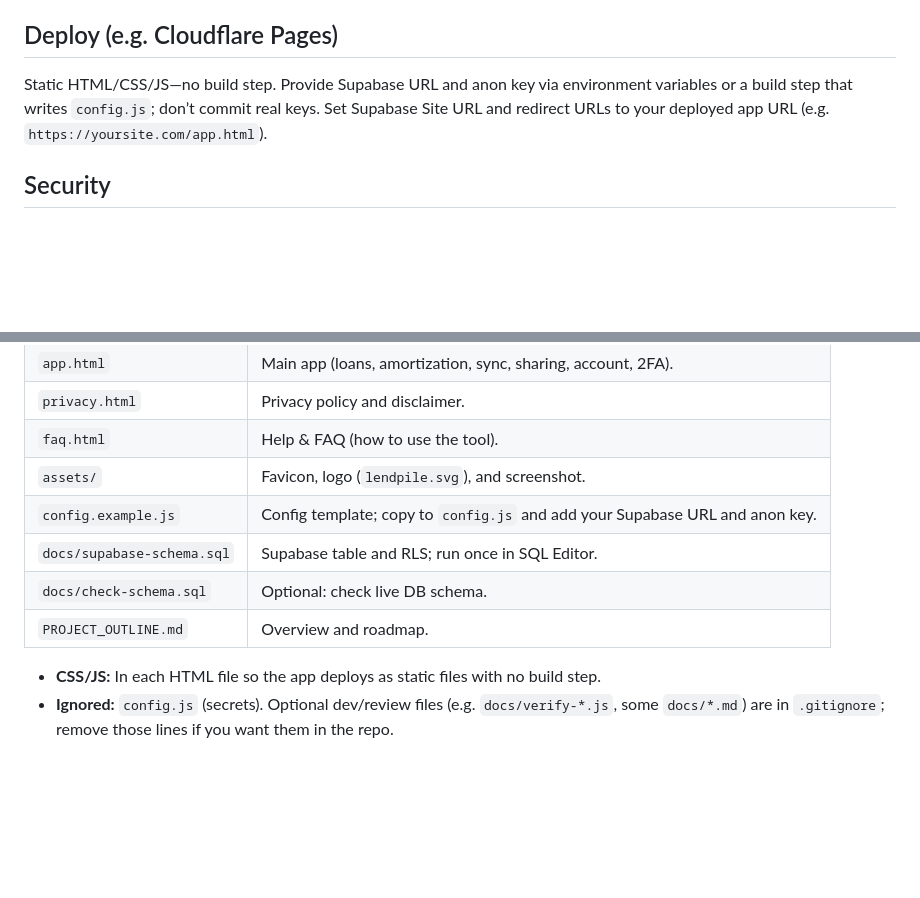
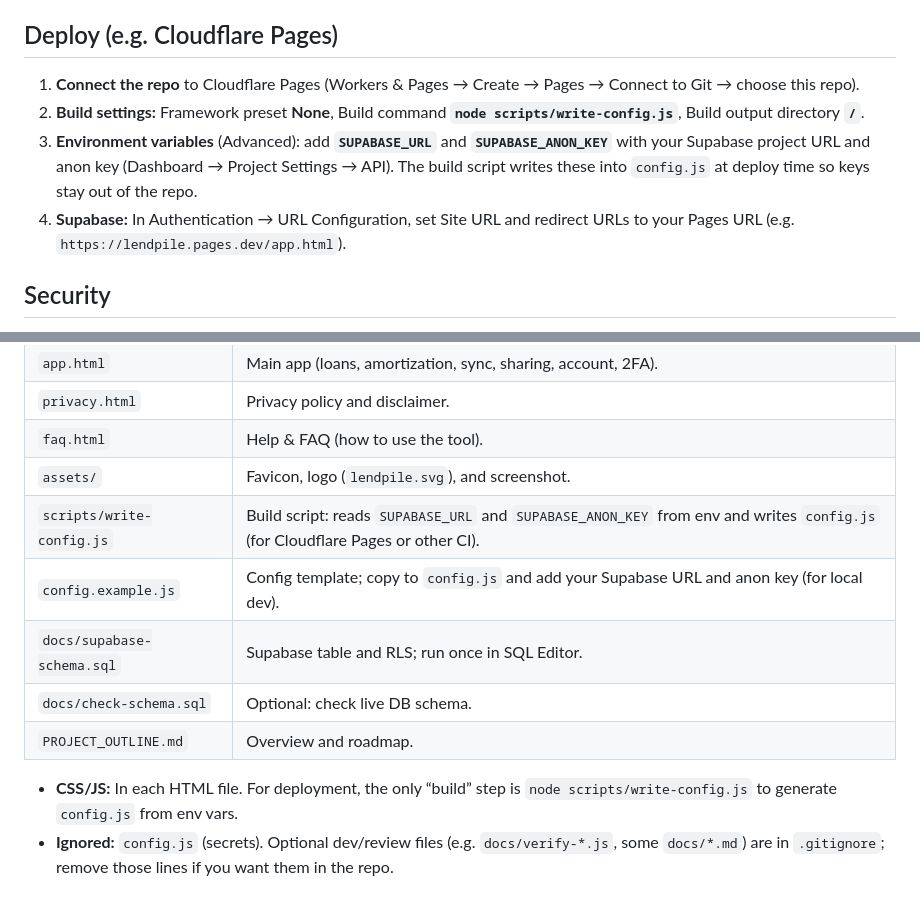
Before and after one commit to hoozter/lendpile, a Markdown page: README.md, 2 parts joined by grey strips. Drawn GitHub-style; blank space fills up the shorter version.

Commit message:
Updated README with write-config.js explanation

```diff
--- a/README.md
+++ b/README.md
@@ -28,7 +28,10 @@ Lendpile is built with care. The calculations are there to help you plan and und
 
 ## Deploy (e.g. Cloudflare Pages)
 
-Static HTML/CSS/JS—no build step. Provide Supabase URL and anon key via environment variables or a build step that writes `config.js`; don’t commit real keys. Set Supabase Site URL and redirect URLs to your deployed app URL (e.g. `https://yoursite.com/app.html`).
+1. **Connect the repo** to Cloudflare Pages (Workers & Pages → Create → Pages → Connect to Git → choose this repo).
+2. **Build settings:** Framework preset **None**, Build command **`node scripts/write-config.js`**, Build output directory **`/`**.
+3. **Environment variables** (Advanced): add **`SUPABASE_URL`** and **`SUPABASE_ANON_KEY`** with your Supabase project URL and anon key (Dashboard → Project Settings → API). The build script writes these into `config.js` at deploy time so keys stay out of the repo.
+4. **Supabase:** In Authentication → URL Configuration, set Site URL and redirect URLs to your Pages URL (e.g. `https://lendpile.pages.dev/app.html`).
 
 ## Security
 
@@ -52,12 +55,13 @@ Sign in to sync your data when you use the app on another browser or device. Cho
 | `privacy.html` | Privacy policy and disclaimer. |
 | `faq.html` | Help & FAQ (how to use the tool). |
 | `assets/` | Favicon, logo (`lendpile.svg`), and screenshot. |
-| `config.example.js` | Config template; copy to `config.js` and add your Supabase URL and anon key. |
+| `scripts/write-config.js` | Build script: reads `SUPABASE_URL` and `SUPABASE_ANON_KEY` from env and writes `config.js` (for Cloudflare Pages or other CI). |
+| `config.example.js` | Config template; copy to `config.js` and add your Supabase URL and anon key (for local dev). |
 | `docs/supabase-schema.sql` | Supabase table and RLS; run once in SQL Editor. |
 | `docs/check-schema.sql` | Optional: check live DB schema. |
 | `PROJECT_OUTLINE.md` | Overview and roadmap. |
 
-- **CSS/JS:** In each HTML file so the app deploys as static files with no build step.
+- **CSS/JS:** In each HTML file. For deployment, the only “build” step is `node scripts/write-config.js` to generate `config.js` from env vars.
 - **Ignored:** `config.js` (secrets). Optional dev/review files (e.g. `docs/verify-*.js`, some `docs/*.md`) are in `.gitignore`; remove those lines if you want them in the repo.
 
 ## License
```
